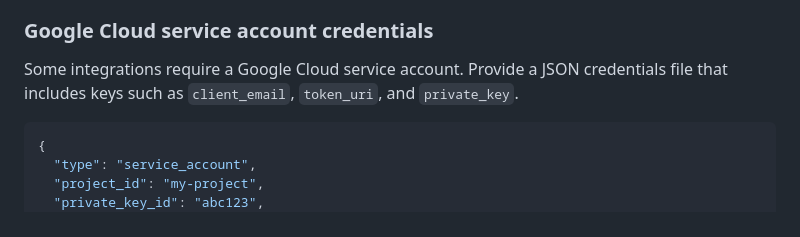
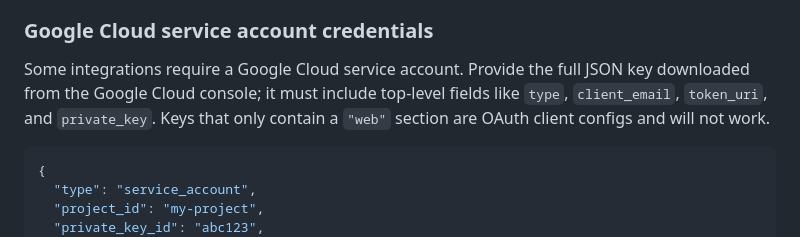
Before and after one commit to EoghannIrving/echo_journal, a Markdown page: README.md, the part around the change. GitHub-like rendering.

Commit message:
docs: clarify Google service account key format

````diff
--- a/README.md
+++ b/README.md
@@ -235,9 +235,10 @@ changes are saved to `.env` and take effect after restarting the server.
 
 ### Google Cloud service account credentials
 
-Some integrations require a Google Cloud service account. Provide a JSON
-credentials file that includes keys such as `client_email`, `token_uri`, and
-`private_key`.
+Some integrations require a Google Cloud service account. Provide the full JSON
+key downloaded from the Google Cloud console; it must include top-level fields
+like `type`, `client_email`, `token_uri`, and `private_key`. Keys that only
+contain a `"web"` section are OAuth client configs and will not work.
 
 ```json
 {
````
